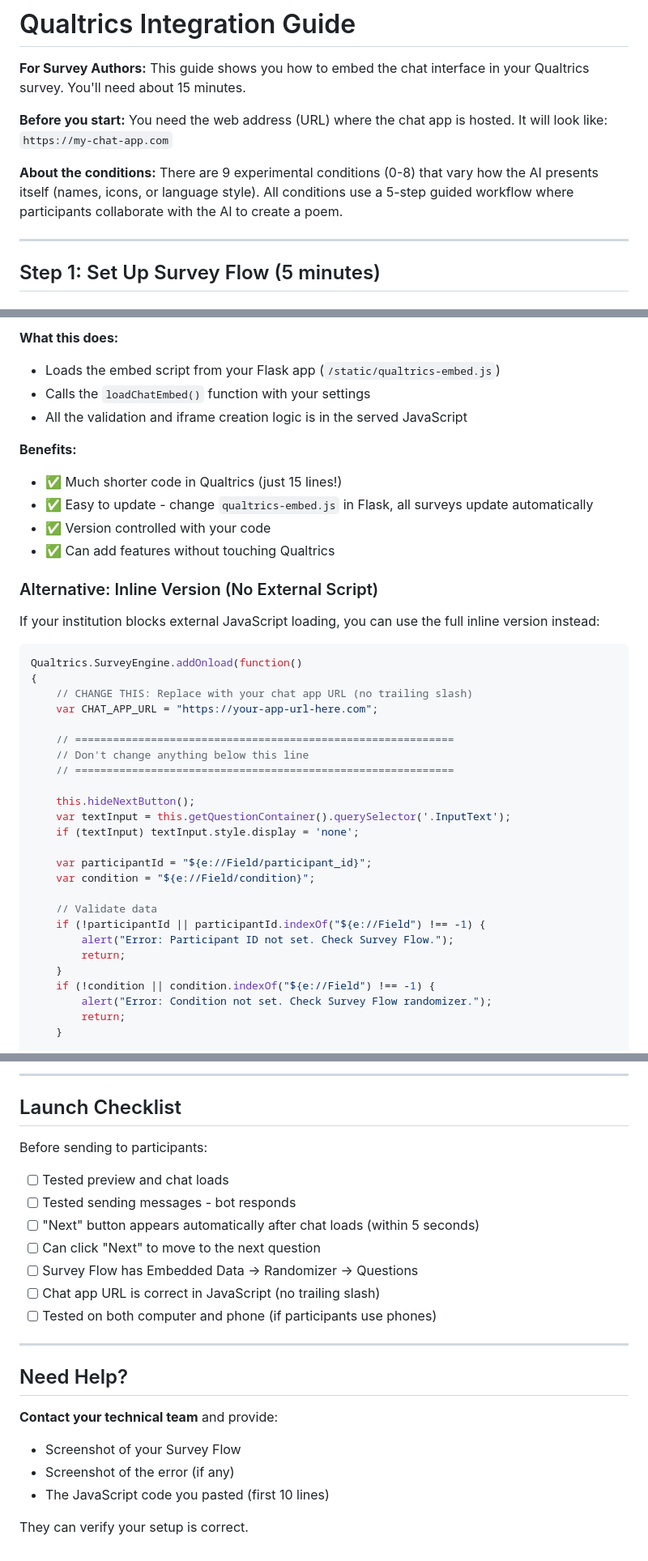
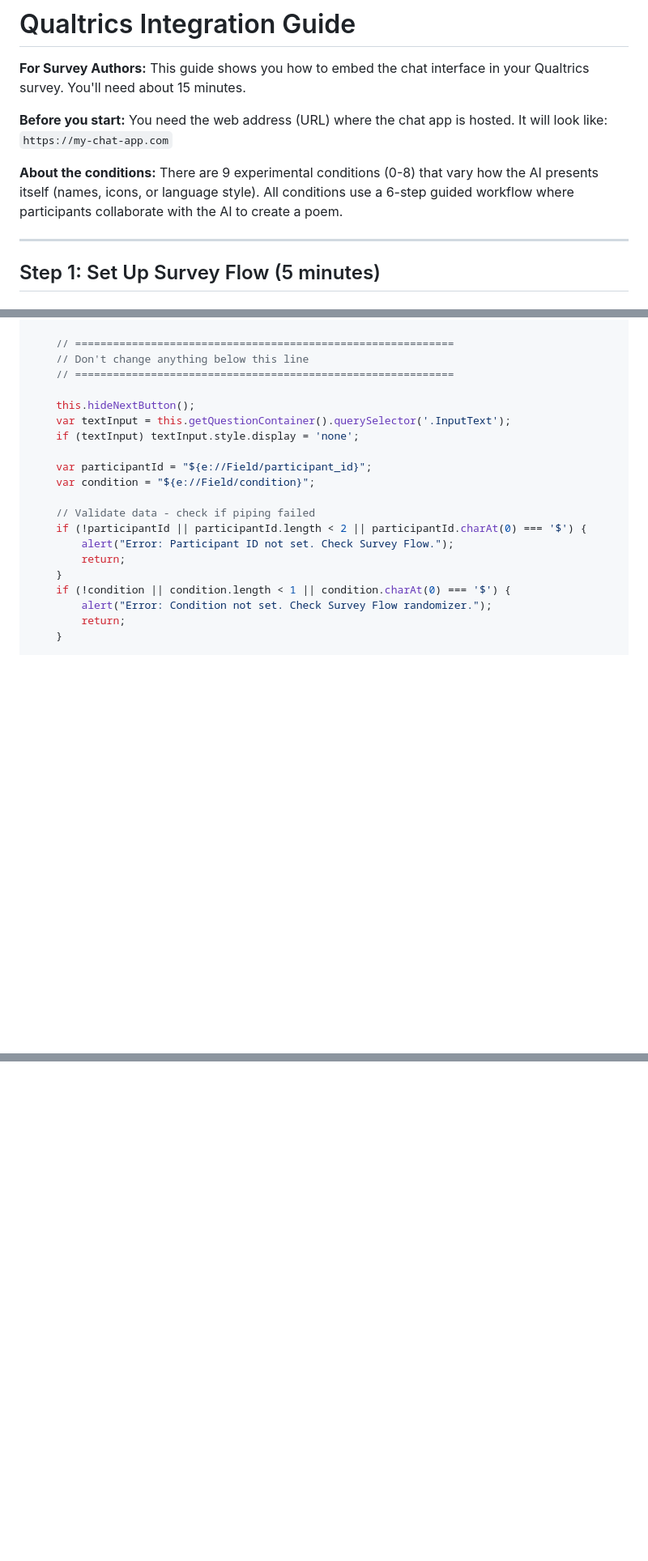
Before and after one commit to SHASTAlink/DiSCoKit, a Markdown page: docs/QUALTRICS_SETUP.md, 3 parts joined by grey strips. Shown: that part at 81% size. GitHub-like rendering; blank space fills up the shorter version.

````diff
--- a/docs/QUALTRICS_SETUP.md
+++ b/docs/QUALTRICS_SETUP.md
@@ -4,7 +4,7 @@
 
 **Before you start:** You need the web address (URL) where the chat app is hosted. It will look like: `https://my-chat-app.com`
 
-**About the conditions:** There are 9 experimental conditions (0-8) that vary how the AI presents itself (names, icons, or language style). All conditions use a 5-step guided workflow where participants collaborate with the AI to create a poem.
+**About the conditions:** There are 9 experimental conditions (0-8) that vary how the AI presents itself (names, icons, or language style). All conditions use a 6-step guided workflow where participants collaborate with the AI to create a poem.
 
 ---
 
@@ -150,23 +121,3 @@ Qualtrics.SurveyEngine.addOnUnload(function() {});
-**What this does:**
-- Loads the embed script from your Flask app (`/static/qualtrics-embed.js`)
-- Calls the `loadChatEmbed()` function with your settings
-- All the validation and iframe creation logic is in the served JavaScript
-
-**Benefits:**
-- ✅ Much shorter code in Qualtrics (just 15 lines!)
-- ✅ Easy to update - change `qualtrics-embed.js` in Flask, all surveys update automatically
-- ✅ Version controlled with your code
-- ✅ Can add features without touching Qualtrics
-
-### Alternative: Inline Version (No External Script)
-
-If your institution blocks external JavaScript loading, you can use the full inline version instead:
-
-```javascript
-Qualtrics.SurveyEngine.addOnload(function()
-{
-    // CHANGE THIS: Replace with your chat app URL (no trailing slash)
-    var CHAT_APP_URL = "https://your-app-url-here.com";
 
     // ============================================================
     // Don't change anything below this line
@@ -179,12 +130,12 @@ Qualtrics.SurveyEngine.addOnload(function()
     var participantId = "${e://Field/participant_id}";
     var condition = "${e://Field/condition}";
 
-    // Validate data
-    if (!participantId || participantId.indexOf("${e://Field") !== -1) {
+    // Validate data - check if piping failed
+    if (!participantId || participantId.length < 2 || participantId.charAt(0) === '$') {
         alert("Error: Participant ID not set. Check Survey Flow.");
         return;
     }
-    if (!condition || condition.indexOf("${e://Field") !== -1) {
+    if (!condition || condition.length < 1 || condition.charAt(0) === '$') {
         alert("Error: Condition not set. Check Survey Flow randomizer.");
         return;
     }
@@ -288,24 +180,0 @@ Qualtrics.SurveyEngine.addOnUnload(function() {});
----
-
-## Launch Checklist
-
-Before sending to participants:
-
-- [ ] Tested preview and chat loads
-- [ ] Tested sending messages - bot responds
-- [ ] "Next" button appears automatically after chat loads (within 5 seconds)
-- [ ] Can click "Next" to move to the next question
-- [ ] Survey Flow has Embedded Data → Randomizer → Questions
-- [ ] Chat app URL is correct in JavaScript (no trailing slash)
-- [ ] Tested on both computer and phone (if participants use phones)
-
----
-
-## Need Help?
-
-**Contact your technical team** and provide:
-- Screenshot of your Survey Flow
-- Screenshot of the error (if any)
-- The JavaScript code you pasted (first 10 lines)
-
-They can verify your setup is correct.
````
Also changed, not shown: other parts of docs/QUALTRICS_SETUP.md (+30 -117 lines).
